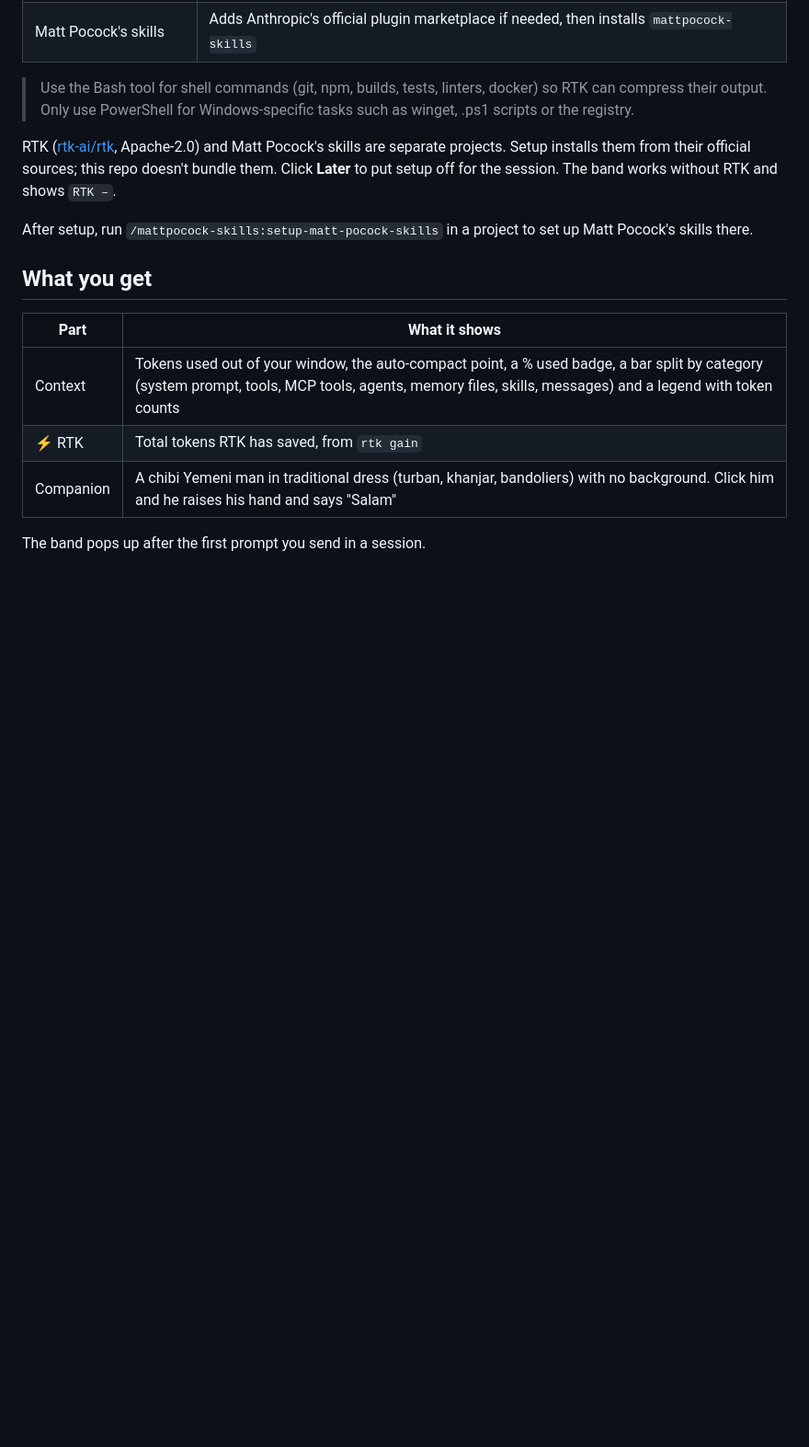
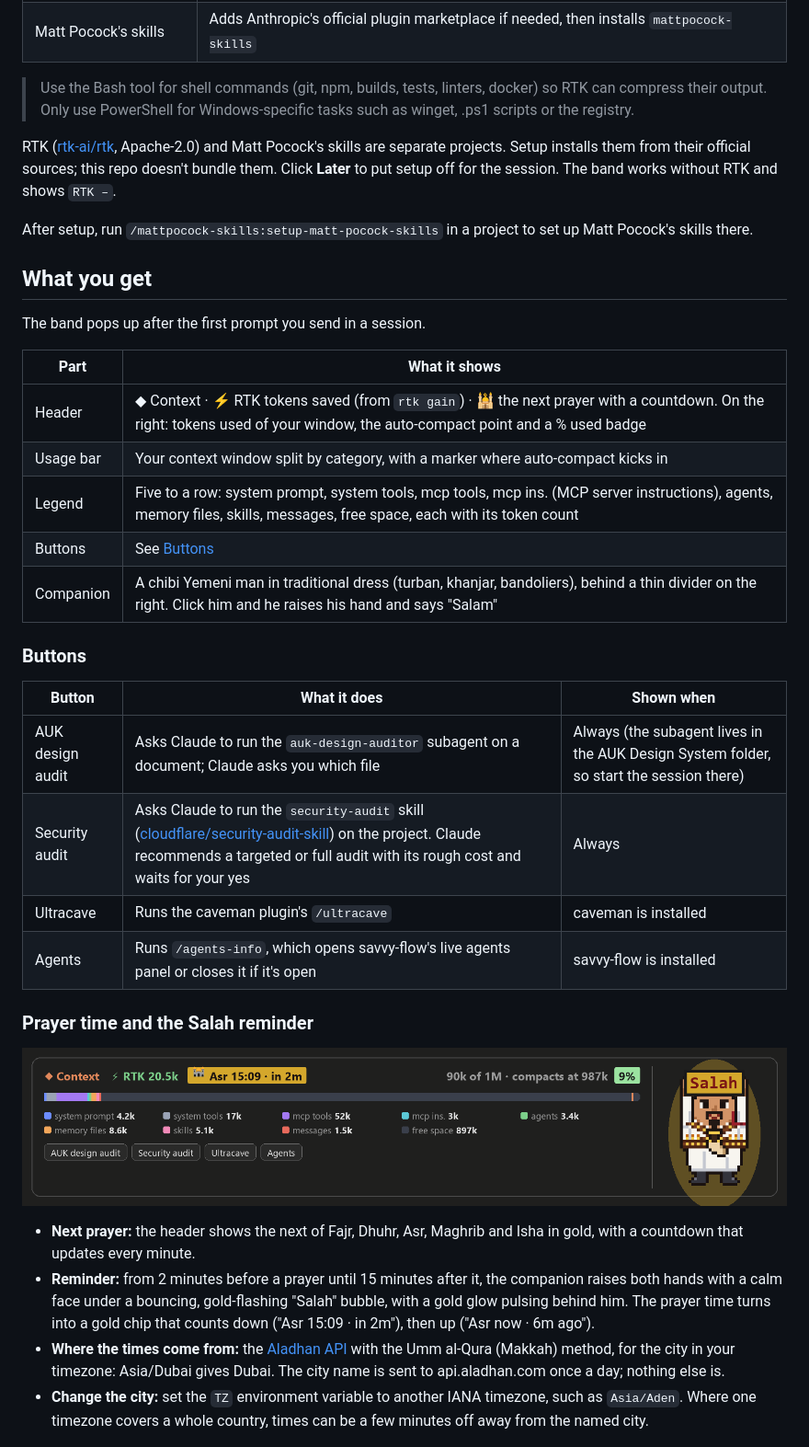
Before and after one commit to iyiob96/Context-Mod-Companion, a Markdown page: README.md, the part around one of its changes. Shown at 92% size. Rendered like a GitHub page; pictures changed too: assets/salah-reminder.png (added); blank space fills up the shorter version.

Commit message:
v0.5.0: README and previews for the new band
README covers the one-card layout, the four buttons, prayer times and the
Salah reminder (with where the times come from and the TZ override), and
the terminal fallbacks. New band.png and salah-reminder.png previews.

Co-Authored-By: Claude Opus 5.5 <noreply@anthropic.com>

```diff
--- a/README.md
+++ b/README.md
@@ -59,13 +59,33 @@ After setup, run `/mattpocock-skills:setup-matt-pocock-skills` in a project to s
 
 ## What you get
 
+The band pops up after the first prompt you send in a session.
+
 | Part | What it shows |
 | --- | --- |
-| Context | Tokens used out of your window, the auto-compact point, a % used badge, a bar split by category (system prompt, tools, MCP tools, agents, memory files, skills, messages) and a legend with token counts |
-| ⚡ RTK | Total tokens RTK has saved, from `rtk gain` |
-| Companion | A chibi Yemeni man in traditional dress (turban, khanjar, bandoliers) with no background. Click him and he raises his hand and says "Salam" |
+| Header | ◆ Context · ⚡ RTK tokens saved (from `rtk gain`) · 🕌 the next prayer with a countdown. On the right: tokens used of your window, the auto-compact point and a % used badge |
+| Usage bar | Your context window split by category, with a marker where auto-compact kicks in |
+| Legend | Five to a row: system prompt, system tools, mcp tools, mcp ins. (MCP server instructions), agents, memory files, skills, messages, free space, each with its token count |
+| Buttons | See [Buttons](#buttons) |
+| Companion | A chibi Yemeni man in traditional dress (turban, khanjar, bandoliers), behind a thin divider on the right. Click him and he raises his hand and says "Salam" |
 
-The band pops up after the first prompt you send in a session.
+### Buttons
+
+| Button | What it does | Shown when |
+| --- | --- | --- |
+| AUK design audit | Asks Claude to run the `auk-design-auditor` subagent on a document; Claude asks you which file | Always (the subagent lives in the AUK Design System folder, so start the session there) |
+| Security audit | Asks Claude to run the `security-audit` skill ([cloudflare/security-audit-skill](https://github.com/cloudflare/security-audit-skill)) on the project. Claude recommends a targeted or full audit with its rough cost and waits for your yes | Always |
+| Ultracave | Runs the caveman plugin's `/ultracave` | caveman is installed |
+| Agents | Runs `/agents-info`, which opens savvy-flow's live agents panel or closes it if it's open | savvy-flow is installed |
+
+### Prayer time and the Salah reminder
+
+![The Salah reminder: a gold chip in the header and the companion raising both hands under a Salah bubble with a gold glow](assets/salah-reminder.png)
+
+- **Next prayer:** the header shows the next of Fajr, Dhuhr, Asr, Maghrib and Isha in gold, with a countdown that updates every minute.
+- **Reminder:** from 2 minutes before a prayer until 15 minutes after it, the companion raises both hands with a calm face under a bouncing, gold-flashing "Salah" bubble, with a gold glow pulsing behind him. The prayer time turns into a gold chip that counts down ("Asr 15:09 · in 2m"), then up ("Asr now · 6m ago").
+- **Where the times come from:** the [Aladhan API](https://aladhan.com/prayer-times-api) with the Umm al-Qura (Makkah) method, for the city in your timezone: Asia/Dubai gives Dubai. The city name is sent to api.aladhan.com once a day; nothing else is.
+- **Change the city:** set the `TZ` environment variable to another IANA timezone, such as `Asia/Aden`. Where one timezone covers a whole country, times can be a few minutes off away from the named city.
 
 ![All four moods, at rest and waving](assets/moods-and-wave.png)
 
```
Also changed, not shown: other parts of README.md (+8 -5 lines), assets/band.png, 2 other files.
